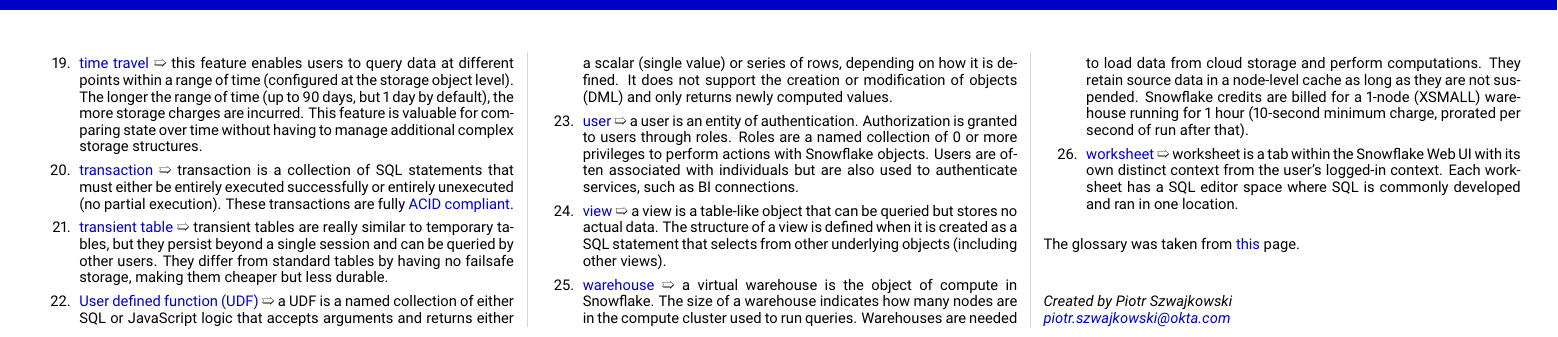
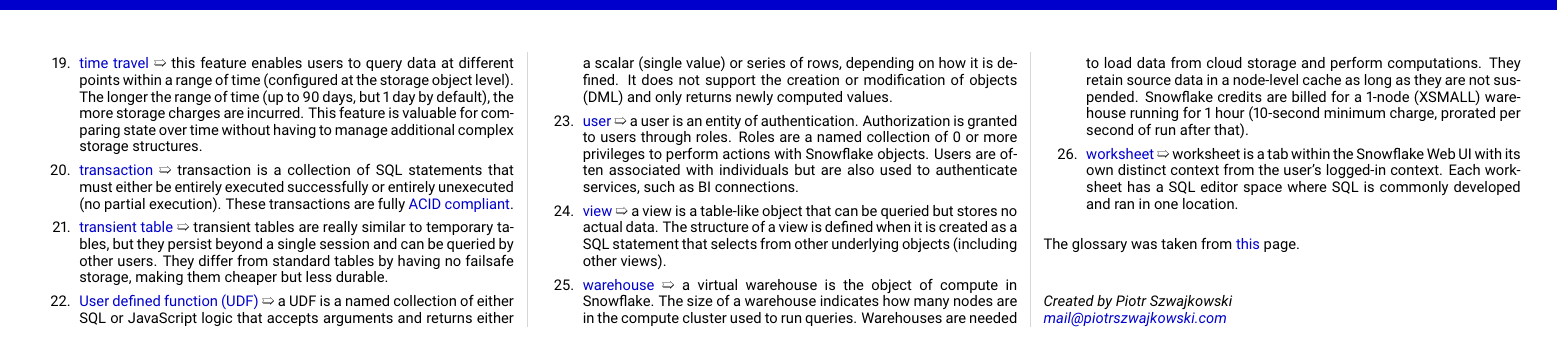
Before and after one commit to piotrszwajkowski/snowflake-cheatsheet, a LaTeX document (src/snowflake_cheatsheet.tex): part of page 5 of 5, cut so that both start at the same text. Compiled offline with pdfLaTeX.

Commit message:
Update the footer

```diff
--- a/src/snowflake_cheatsheet.tex
+++ b/src/snowflake_cheatsheet.tex
@@ -679,7 +679,7 @@
 
 \vfill
 
-\cheatsheetfooter{Created by Piotr Szwajkowski}{piotr.szwajkowski@okta.com}
+\cheatsheetfooter{Created by Piotr Szwajkowski}{mail@piotrszwajkowski.com}
 
 \end{multicols}
 
```
Also changed, not shown: src/snowflake_cheatsheet.pdf.
